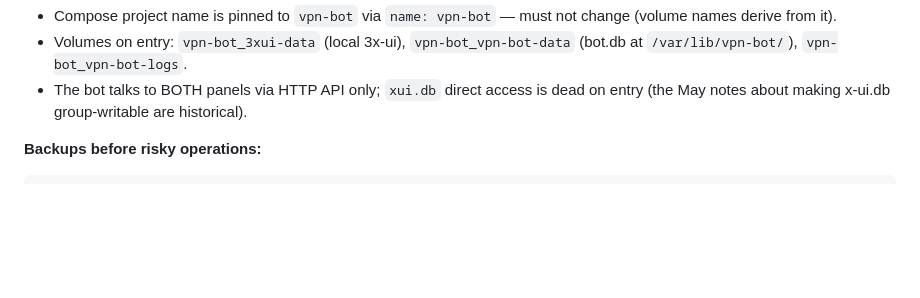
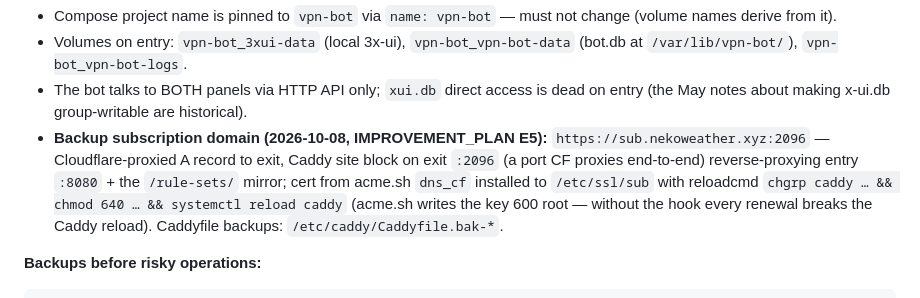
Before and after one commit to Annoyt/VPNautodeploy, a Markdown page: AGENTS.md, the part around the change. Drawn GitHub-style; blank space fills up the shorter version.

````diff
--- a/AGENTS.md
+++ b/AGENTS.md
@@ -155,6 +155,7 @@ exact sha. Commit before deploying or the stamp says `-dirty`.
 - Compose project name is pinned to `vpn-bot` via `name: vpn-bot` — must not change (volume names derive from it).
 - Volumes on entry: `vpn-bot_3xui-data` (local 3x-ui), `vpn-bot_vpn-bot-data` (bot.db at `/var/lib/vpn-bot/`), `vpn-bot_vpn-bot-logs`.
 - The bot talks to BOTH panels via HTTP API only; `xui.db` direct access is dead on entry (the May notes about making x-ui.db group-writable are historical).
+- **Backup subscription domain (2026-10-08, IMPROVEMENT_PLAN E5):** `https://sub.nekoweather.xyz:2096` — Cloudflare-proxied A record to exit, Caddy site block on exit `:2096` (a port CF proxies end-to-end) reverse-proxying entry `:8080` + the `/rule-sets/` mirror; cert from acme.sh `dns_cf` installed to `/etc/ssl/sub` with reloadcmd `chgrp caddy … && chmod 640 … && systemctl reload caddy` (acme.sh writes the key 600 root — without the hook every renewal breaks the Caddy reload). Caddyfile backups: `/etc/caddy/Caddyfile.bak-*`.
 
 **Backups before risky operations:**
 ```bash
````
Also changed, not shown: docs/IMPROVEMENT_PLAN.md (+37 -4 lines).
